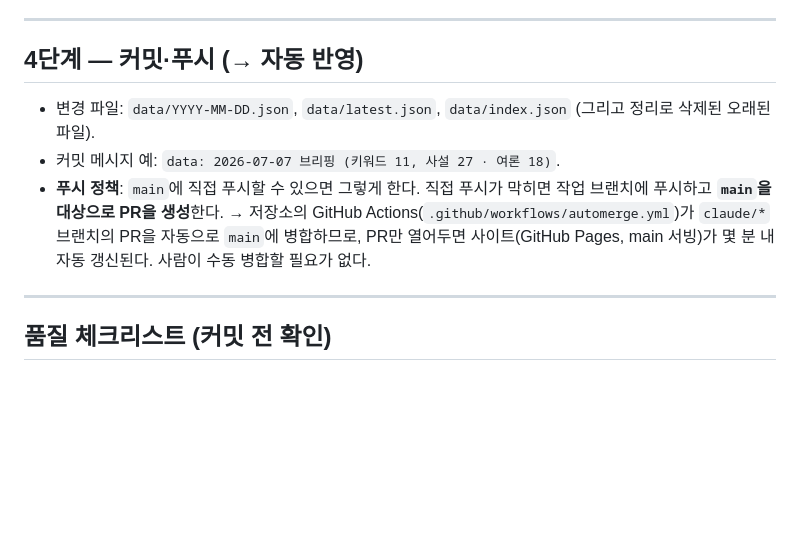
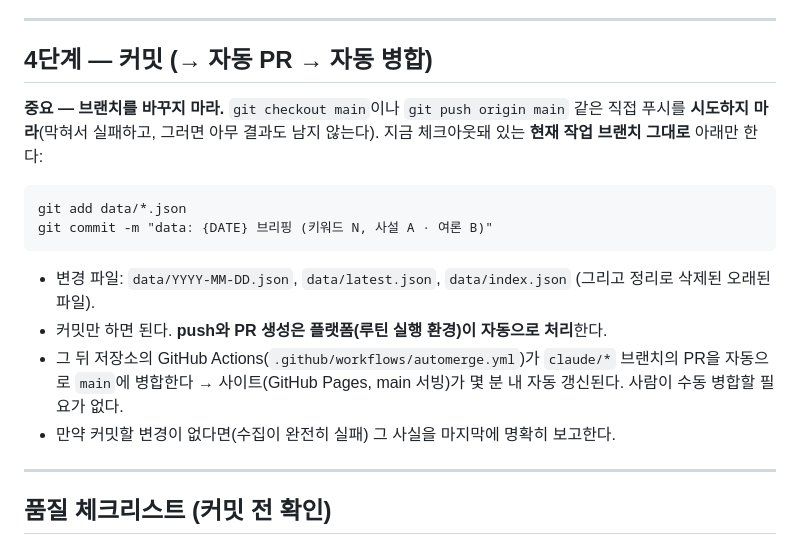
Before and after one commit to jonghhhh/opinion_brief, a Markdown page: 오늘의여론_루틴_프롬프트.md, the part around the change. Drawn GitHub-style; blank space fills up the shorter version.

Commit message:
루틴 4단계 수정: 브랜치 전환·main 직접 푸시 금지, 현재 브랜치에 커밋만
루틴 실행 세션이 main 직접 푸시를 시도하다 실패해 아무 산출물도 남기지
못하는 문제 대응. 플랫폼이 작업 브랜치 커밋을 자동 push·PR하는 구조에 맞춤.

Co-Authored-By: Claude Opus 4.8 <noreply@anthropic.com>
Claude-Session: https://claude.ai/code/session_01XXQs4A3qMHQsv5M42XsGsq

````diff
--- a/오늘의여론_루틴_프롬프트.md
+++ b/오늘의여론_루틴_프롬프트.md
@@ -147,16 +147,24 @@ https://news.google.com/rss/search?q=사설%20OR%20논평%20when:1d&hl=ko&gl=KR&
 
 ---
 
-## 4단계 — 커밋·푸시 (→ 자동 반영)
+## 4단계 — 커밋 (→ 자동 PR → 자동 병합)
+
+**중요 — 브랜치를 바꾸지 마라.** `git checkout main`이나 `git push origin main` 같은
+직접 푸시를 **시도하지 마라**(막혀서 실패하고, 그러면 아무 결과도 남지 않는다).
+지금 체크아웃돼 있는 **현재 작업 브랜치 그대로** 아래만 한다:
+
+```
+git add data/*.json
+git commit -m "data: {DATE} 브리핑 (키워드 N, 사설 A · 여론 B)"
+```
 
 - 변경 파일: `data/YYYY-MM-DD.json`, `data/latest.json`, `data/index.json`
   (그리고 정리로 삭제된 오래된 파일).
-- 커밋 메시지 예: `data: 2026-07-07 브리핑 (키워드 11, 사설 27 · 여론 18)`.
-- **푸시 정책**: `main`에 직접 푸시할 수 있으면 그렇게 한다. 직접 푸시가 막히면
-  작업 브랜치에 푸시하고 **`main`을 대상으로 PR을 생성**한다.
-  → 저장소의 GitHub Actions(`.github/workflows/automerge.yml`)가 `claude/*` 브랜치의
-  PR을 자동으로 `main`에 병합하므로, PR만 열어두면 사이트(GitHub Pages, main 서빙)가
-  몇 분 내 자동 갱신된다. 사람이 수동 병합할 필요가 없다.
+- 커밋만 하면 된다. **push와 PR 생성은 플랫폼(루틴 실행 환경)이 자동으로 처리**한다.
+- 그 뒤 저장소의 GitHub Actions(`.github/workflows/automerge.yml`)가 `claude/*` 브랜치의
+  PR을 자동으로 `main`에 병합한다 → 사이트(GitHub Pages, main 서빙)가 몇 분 내 자동 갱신된다.
+  사람이 수동 병합할 필요가 없다.
+- 만약 커밋할 변경이 없다면(수집이 완전히 실패) 그 사실을 마지막에 명확히 보고한다.
 
 ---
 
````
